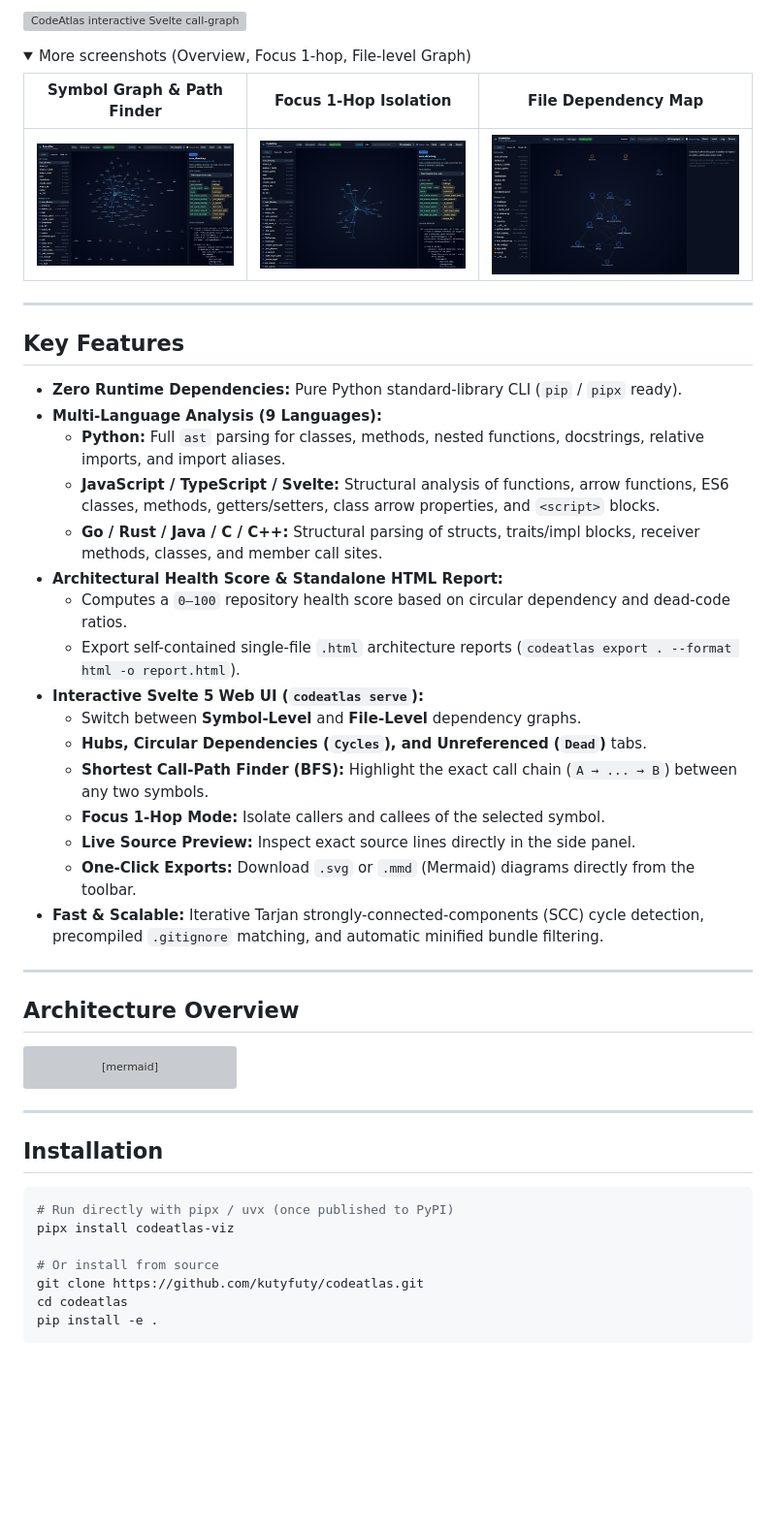
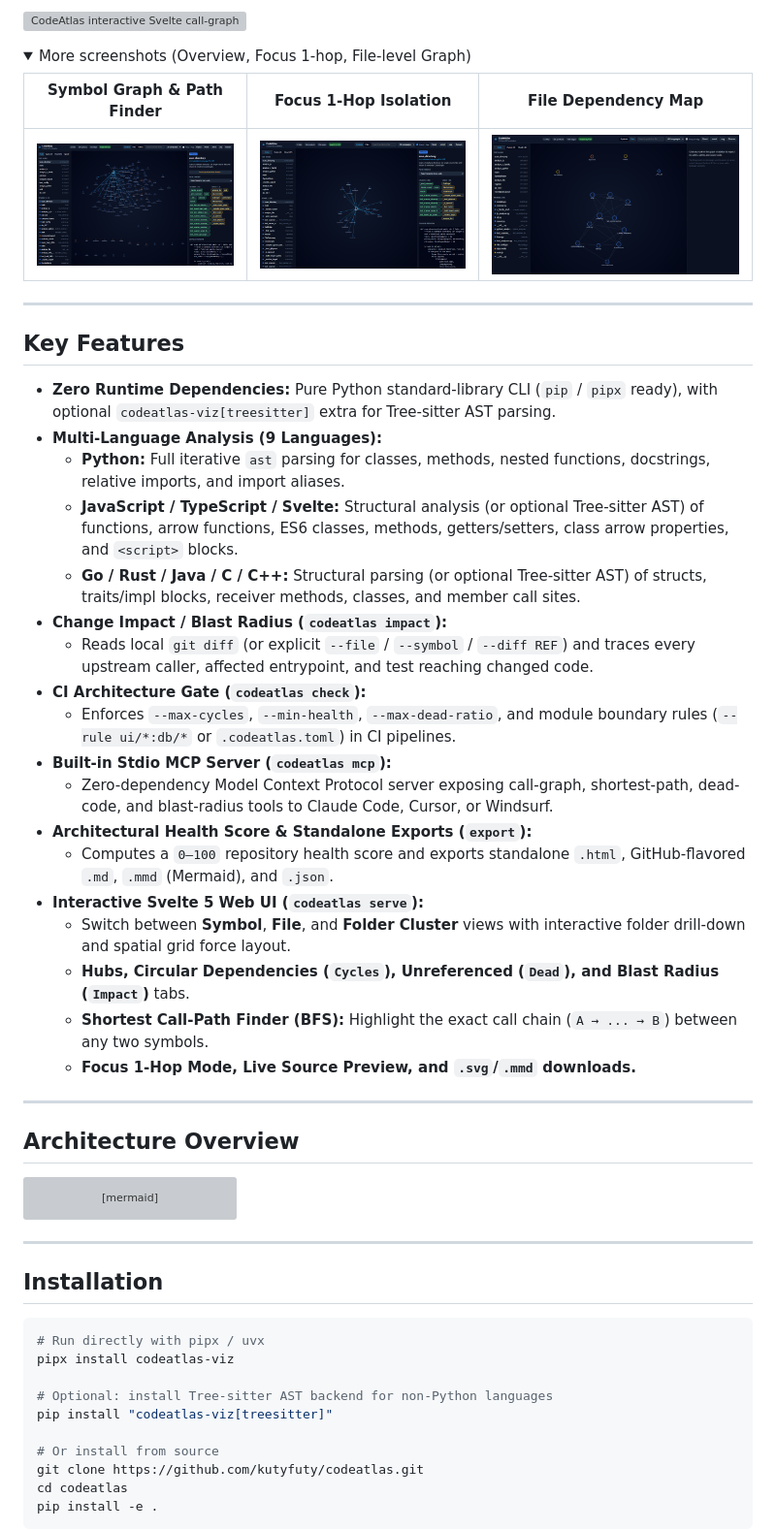
Before and after one commit to kutyfuty/codeatlas, a Markdown page: README.md, the part around one of its changes. Shown at 97% size. GitHub-like rendering; pictures changed too: docs/demo-ui.png; folded sections open; blank space fills up the shorter version; grey boxes are pictures that could not be loaded.

Commit message:
feat(v0.3.0): add git blast-radius impact, CI check rules, stdio MCP server, folder clusters & perf optimizations

````diff
--- a/README.md
+++ b/README.md
@@ -19,22 +19,24 @@ Inspect functions, classes, call-graph hubs, unreferenced ("dead") code, circula
 
 ## Key Features
 
-- **Zero Runtime Dependencies:** Pure Python standard-library CLI (`pip` / `pipx` ready).
+- **Zero Runtime Dependencies:** Pure Python standard-library CLI (`pip` / `pipx` ready), with optional `codeatlas-viz[treesitter]` extra for Tree-sitter AST parsing.
 - **Multi-Language Analysis (9 Languages):**
-  - **Python:** Full `ast` parsing for classes, methods, nested functions, docstrings, relative imports, and import aliases.
-  - **JavaScript / TypeScript / Svelte:** Structural analysis of functions, arrow functions, ES6 classes, methods, getters/setters, class arrow properties, and `<script>` blocks.
-  - **Go / Rust / Java / C / C++:** Structural parsing of structs, traits/impl blocks, receiver methods, classes, and member call sites.
-- **Architectural Health Score & Standalone HTML Report:**
-  - Computes a `0–100` repository health score based on circular dependency and dead-code ratios.
-  - Export self-contained single-file `.html` architecture reports (`codeatlas export . --format html -o report.html`).
+  - **Python:** Full iterative `ast` parsing for classes, methods, nested functions, docstrings, relative imports, and import aliases.
+  - **JavaScript / TypeScript / Svelte:** Structural analysis (or optional Tree-sitter AST) of functions, arrow functions, ES6 classes, methods, getters/setters, class arrow properties, and `<script>` blocks.
+  - **Go / Rust / Java / C / C++:** Structural parsing (or optional Tree-sitter AST) of structs, traits/impl blocks, receiver methods, classes, and member call sites.
+- **Change Impact / Blast Radius (`codeatlas impact`):**
+  - Reads local `git diff` (or explicit `--file` / `--symbol` / `--diff REF`) and traces every upstream caller, affected entrypoint, and test reaching changed code.
+- **CI Architecture Gate (`codeatlas check`):**
+  - Enforces `--max-cycles`, `--min-health`, `--max-dead-ratio`, and module boundary rules (`--rule ui/*:db/*` or `.codeatlas.toml`) in CI pipelines.
+- **Built-in Stdio MCP Server (`codeatlas mcp`):**
+  - Zero-dependency Model Context Protocol server exposing call-graph, shortest-path, dead-code, and blast-radius tools to Claude Code, Cursor, or Windsurf.
+- **Architectural Health Score & Standalone Exports (`export`):**
+  - Computes a `0–100` repository health score and exports standalone `.html`, GitHub-flavored `.md`, `.mmd` (Mermaid), and `.json`.
 - **Interactive Svelte 5 Web UI (`codeatlas serve`):**
-  - Switch between **Symbol-Level** and **File-Level** dependency graphs.
-  - **Hubs, Circular Dependencies (`Cycles`), and Unreferenced (`Dead`)** tabs.
+  - Switch between **Symbol**, **File**, and **Folder Cluster** views with interactive folder drill-down and spatial grid force layout.
+  - **Hubs, Circular Dependencies (`Cycles`), Unreferenced (`Dead`), and Blast Radius (`Impact`)** tabs.
   - **Shortest Call-Path Finder (BFS):** Highlight the exact call chain (`A → ... → B`) between any two symbols.
-  - **Focus 1-Hop Mode:** Isolate callers and callees of the selected symbol.
-  - **Live Source Preview:** Inspect exact source lines directly in the side panel.
-  - **One-Click Exports:** Download `.svg` or `.mmd` (Mermaid) diagrams directly from the toolbar.
-- **Fast & Scalable:** Iterative Tarjan strongly-connected-components (SCC) cycle detection, precompiled `.gitignore` matching, and automatic minified bundle filtering.
+  - **Focus 1-Hop Mode, Live Source Preview, and `.svg`/`.mmd` downloads.**
 
 ---
 
@@ -56,8 +58,11 @@ flowchart LR
 ## Installation
 
 ```bash
-# Run directly with pipx / uvx (once published to PyPI)
+# Run directly with pipx / uvx
 pipx install codeatlas-viz
+
+# Optional: install Tree-sitter AST backend for non-Python languages
+pip install "codeatlas-viz[treesitter]"
 
 # Or install from source
 git clone https://github.com/kutyfuty/codeatlas.git
````
Also changed, not shown: other parts of README.md (+45 -0 lines), 18 other files.
